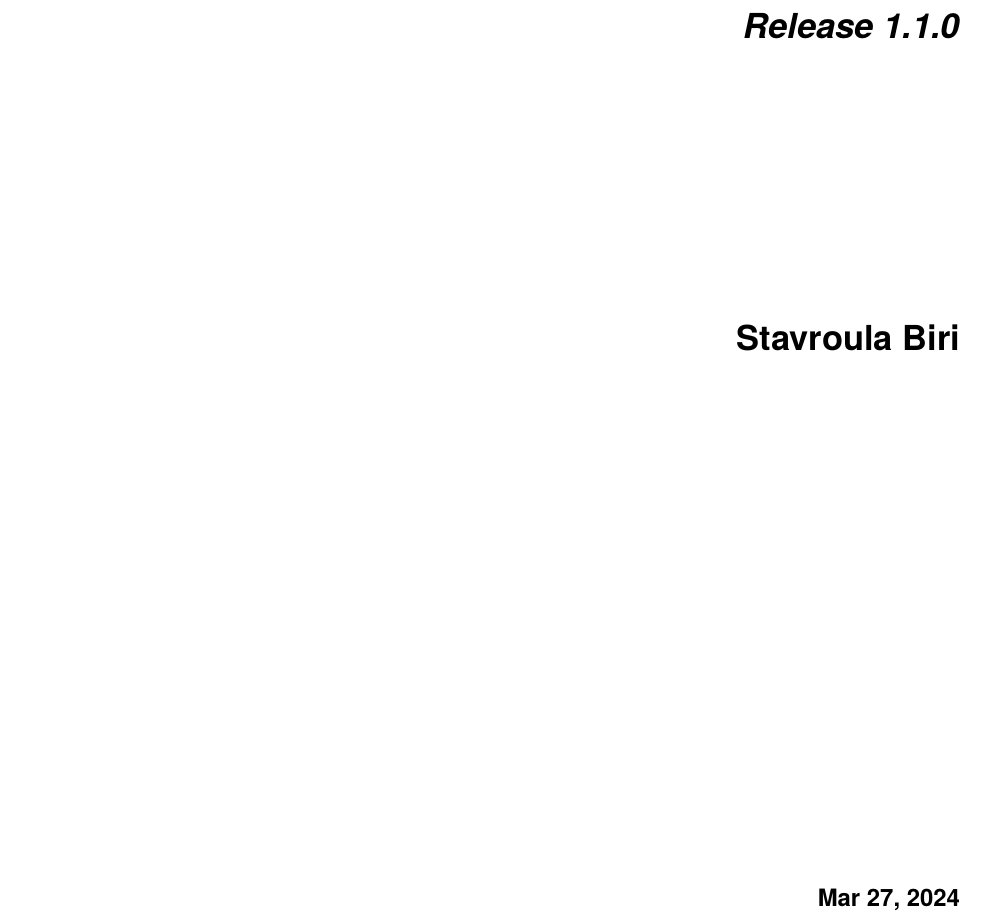
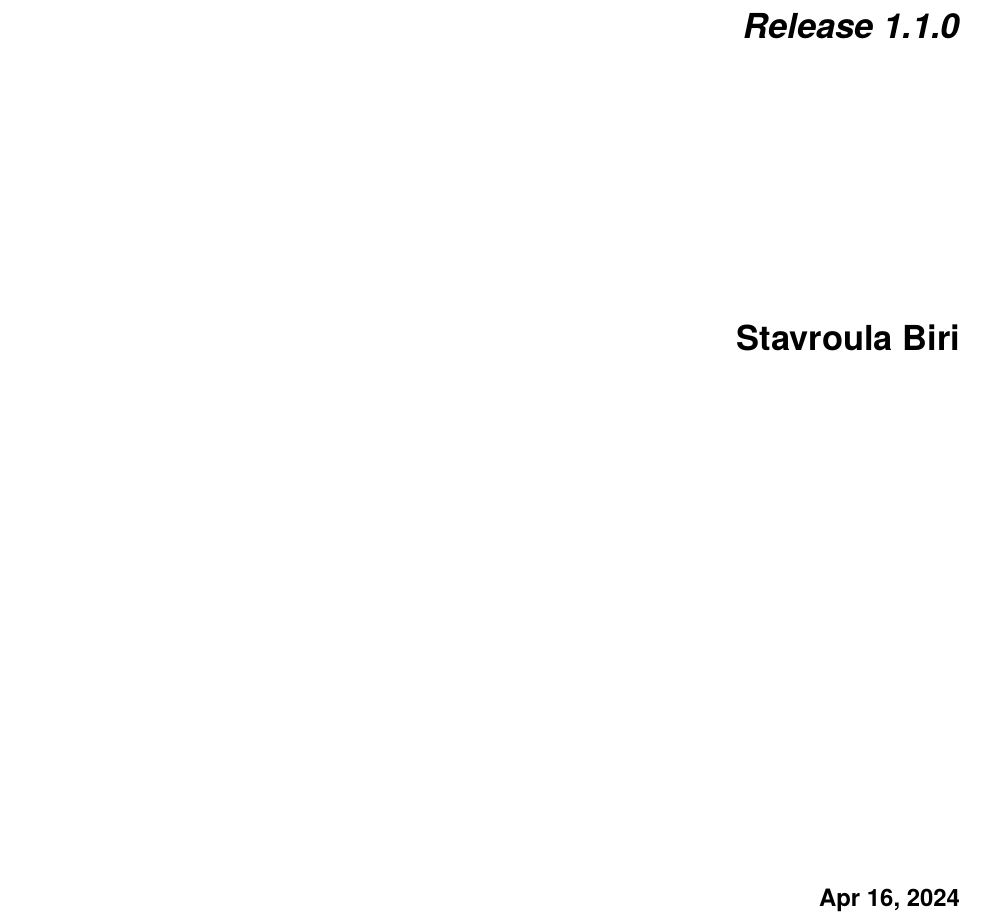
Before and after one commit to bobbyantonio/AirSeaFluxCode, a LaTeX thesis (docs/Documentation.tex): part of page 1 of 31, cut so that both start at the same text. The pictures show the PDF file docs/Documentation.pdf that the author committed with the source.

Commit message:
docs: update date for merge

```diff
--- a/docs/Documentation.tex
+++ b/docs/Documentation.tex
@@ -64,7 +64,7 @@
 
 
 \title{AirSeaFluxCode}
-\date{Mar 27, 2024}
+\date{Apr 16, 2024}
 \release{1.1.0}
 \author{Stavroula Biri}
 \newcommand{\sphinxlogo}{\vbox{}}
```
Also changed, not shown: docs/Documentation.pdf.
